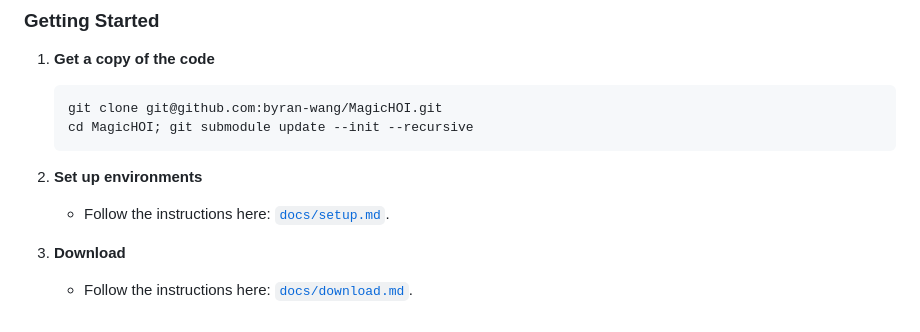
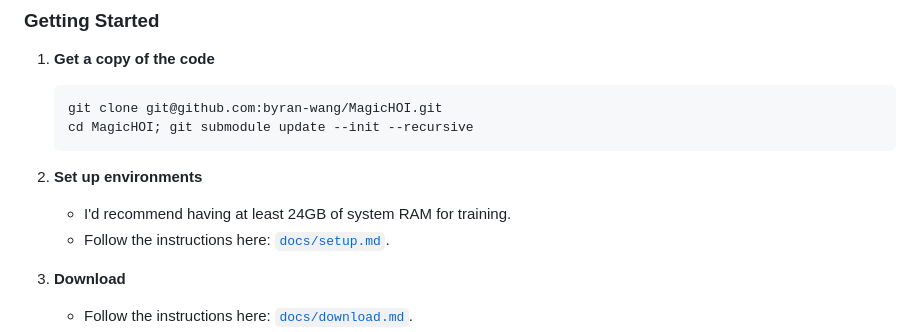
Before and after one commit to byran-wang/MagicHOI, a Markdown page: README.md, the part around the change. Rendered like a GitHub page.

Commit message:
[FIX] Cuite usage. [ENH] GPU memory recommendation.

````diff
--- a/README.md
+++ b/README.md
@@ -59,6 +59,7 @@ This repository accompanies MagicHOI, a method for reconstructing hands and obje
    ```
 
 2. **Set up environments**
+    - I'd recommend having at least 24GB of system RAM for training.
     - Follow the instructions here: [`docs/setup.md`](docs/setup.md).
 
 3. **Download**
````
Also changed, not shown: docs/custom.md (+2 -2 lines).
